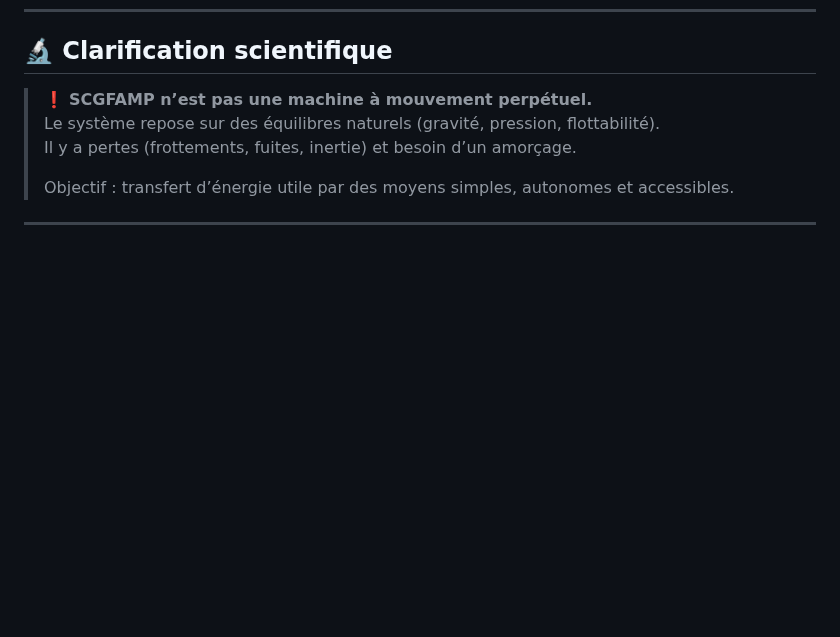
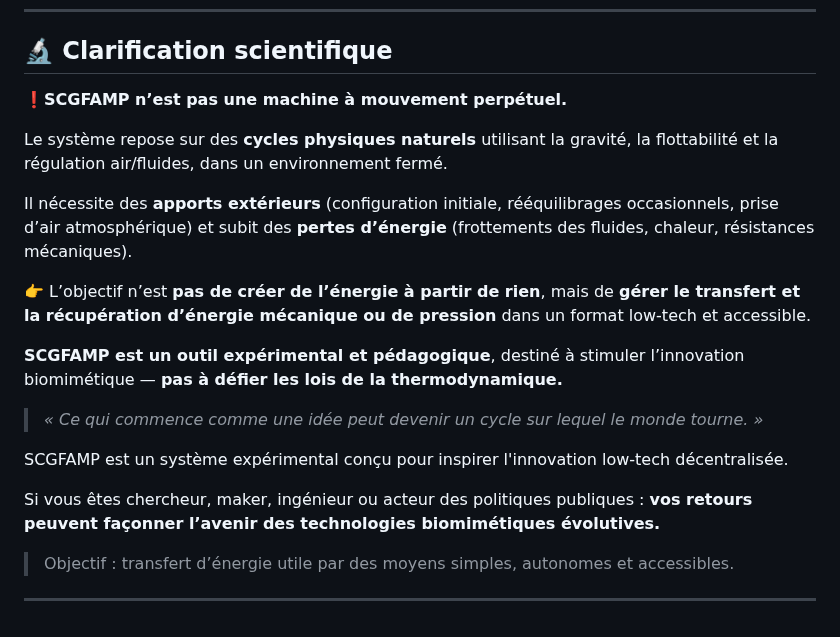
Before and after one commit to f-buisson/SCGFAMP-ARCHIVED, a Markdown page: README.md, the part around the change. Rendered like a GitHub page; blank space fills up the shorter version.

Commit message:
clarification scientifique fr README.md

```diff
--- a/README.md
+++ b/README.md
@@ -219,9 +219,22 @@ Le projet vise l’innovation frugale et éthique.
 
 ## 🔬 Clarification scientifique
 
-> ❗ **SCGFAMP n’est pas une machine à mouvement perpétuel.**
-> Le système repose sur des équilibres naturels (gravité, pression, flottabilité).
-> Il y a pertes (frottements, fuites, inertie) et besoin d’un amorçage.
+❗️**SCGFAMP n’est pas une machine à mouvement perpétuel.**
+
+Le système repose sur des **cycles physiques naturels** utilisant la gravité, la flottabilité et la régulation air/fluides, dans un environnement fermé.
+
+Il nécessite des **apports extérieurs** (configuration initiale, rééquilibrages occasionnels, prise d’air atmosphérique) et subit des **pertes d’énergie** (frottements des fluides, chaleur, résistances mécaniques).
+
+👉 L’objectif n’est **pas de créer de l’énergie à partir de rien**, mais de **gérer le transfert et la récupération d’énergie mécanique ou de pression** dans un format low-tech et accessible.
+
+**SCGFAMP est un outil expérimental et pédagogique**, destiné à stimuler l’innovation biomimétique — **pas à défier les lois de la thermodynamique.**
+
+> _« Ce qui commence comme une idée peut devenir un cycle sur lequel le monde tourne. »_
+
+SCGFAMP est un système expérimental conçu pour inspirer l'innovation low-tech décentralisée.
+
+Si vous êtes chercheur, maker, ingénieur ou acteur des politiques publiques : **vos retours peuvent façonner l’avenir des technologies biomimétiques évolutives.**
+
 >
 > Objectif : transfert d’énergie utile par des moyens simples, autonomes et accessibles.
 
```
